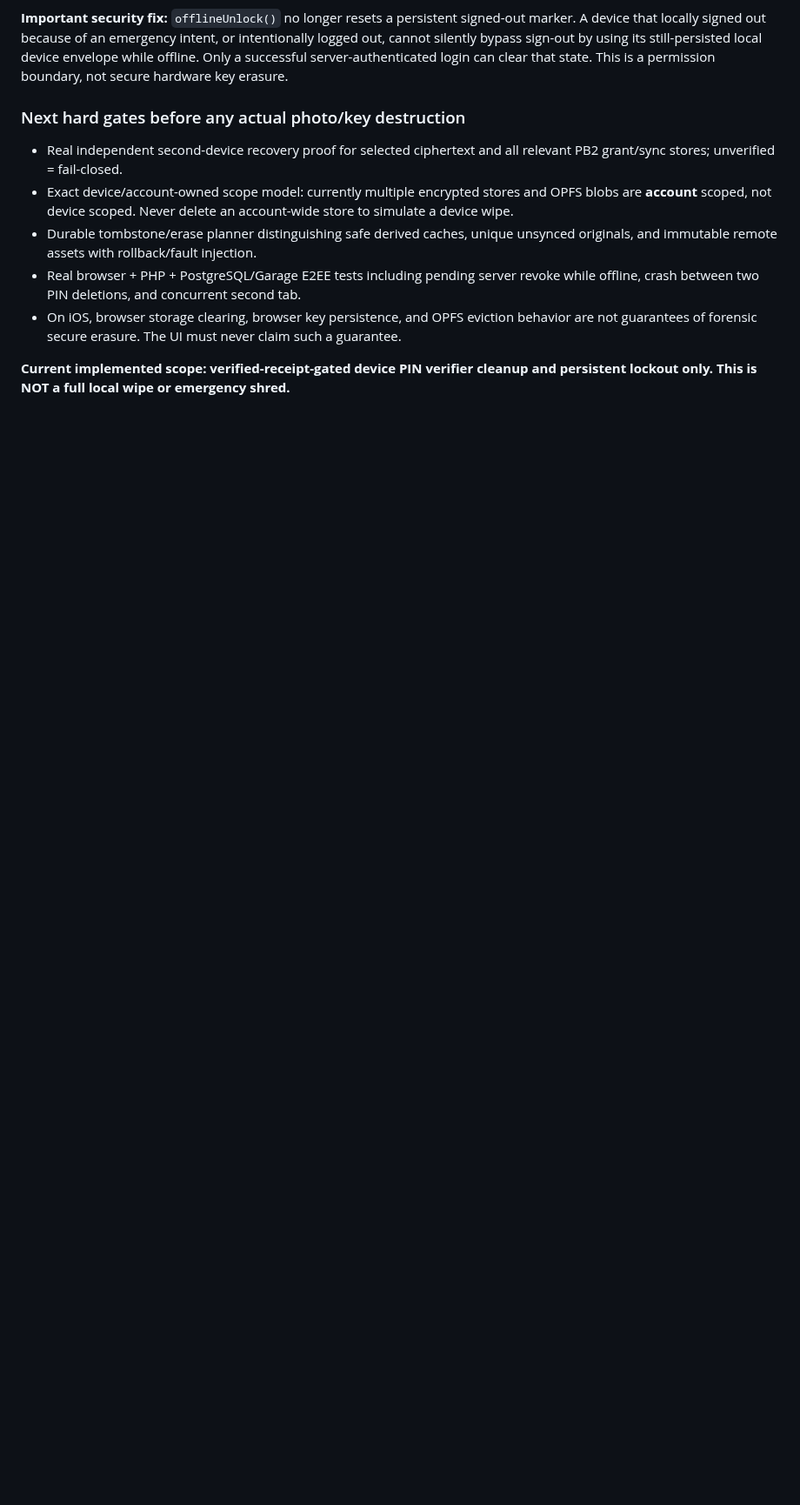
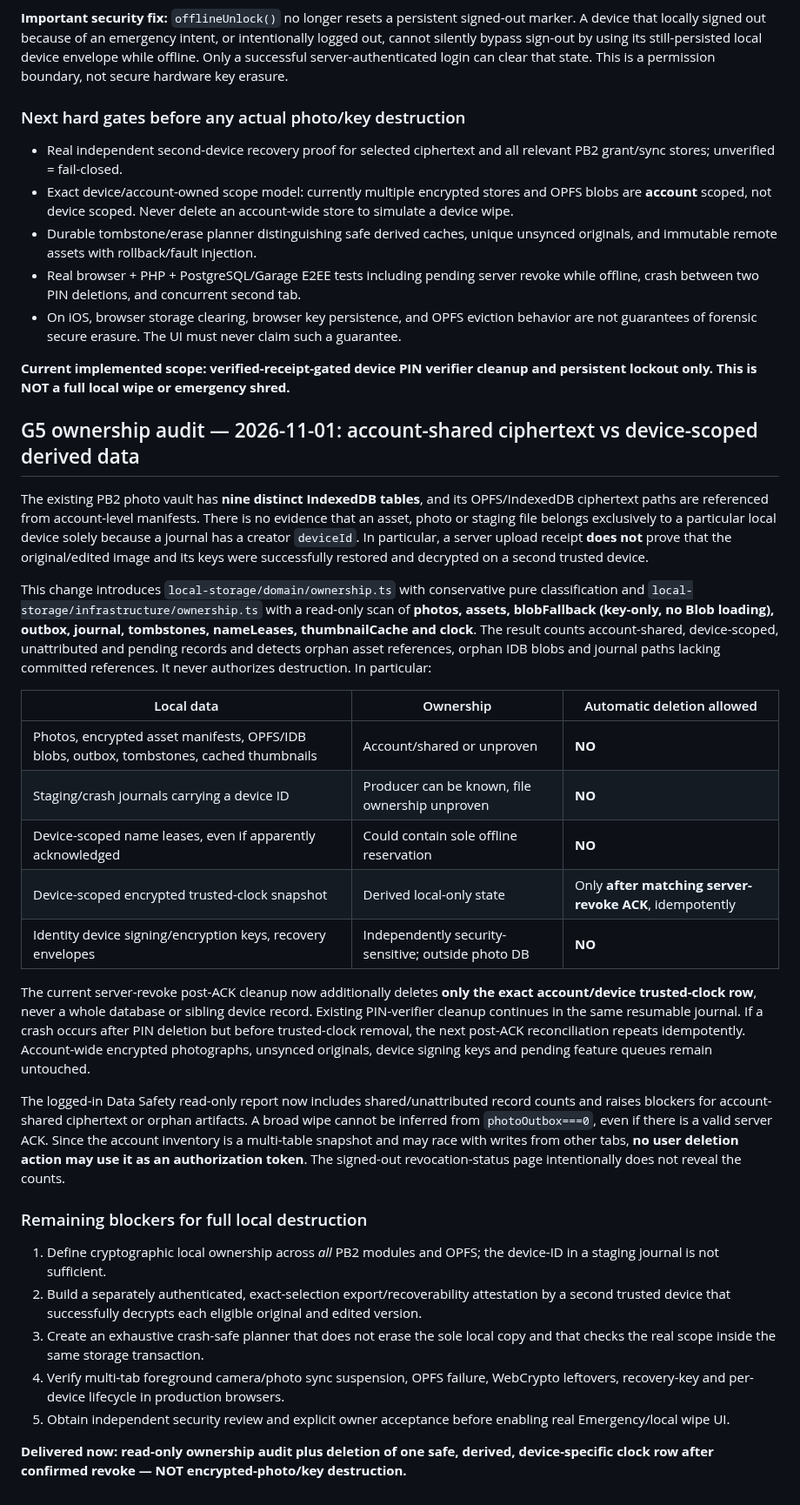
Before and after one commit to 1troitsky/photobunker-new, a Markdown page: docs/security/G5-PIN-AND-LOCAL-DATA-SAFETY-HANDOFF.md, the part around the change. Shown at 87% size. Rendered like a GitHub page; blank space fills up the shorter version.

Commit message:
docs(g5): enumerate nine storage tables, orphan evidence and exact safe post-ACK clock policy

```diff
--- a/docs/security/G5-PIN-AND-LOCAL-DATA-SAFETY-HANDOFF.md
+++ b/docs/security/G5-PIN-AND-LOCAL-DATA-SAFETY-HANDOFF.md
@@ -118,3 +118,31 @@ A signed-out status page `/device-revocation/status` shows server-pending versus
 - On iOS, browser storage clearing, browser key persistence, and OPFS eviction behavior are not guarantees of forensic secure erasure. The UI must never claim such a guarantee.
 
 **Current implemented scope: verified-receipt-gated device PIN verifier cleanup and persistent lockout only. This is NOT a full local wipe or emergency shred.**
+
+## G5 ownership audit — 2026-11-01: account-shared ciphertext vs device-scoped derived data
+
+The existing PB2 photo vault has **nine distinct IndexedDB tables**, and its OPFS/IndexedDB ciphertext paths are referenced from account-level manifests. There is no evidence that an asset, photo or staging file belongs exclusively to a particular local device solely because a journal has a creator `deviceId`. In particular, a server upload receipt **does not** prove that the original/edited image and its keys were successfully restored and decrypted on a second trusted device.
+
+This change introduces `local-storage/domain/ownership.ts` with conservative pure classification and `local-storage/infrastructure/ownership.ts` with a read-only scan of **photos, assets, blobFallback (key-only, no Blob loading), outbox, journal, tombstones, nameLeases, thumbnailCache and clock**. The result counts account-shared, device-scoped, unattributed and pending records and detects orphan asset references, orphan IDB blobs and journal paths lacking committed references. It never authorizes destruction. In particular:
+
+| Local data | Ownership | Automatic deletion allowed |
+| --- | --- | --- |
+| Photos, encrypted asset manifests, OPFS/IDB blobs, outbox, tombstones, cached thumbnails | Account/shared or unproven | **NO** |
+| Staging/crash journals carrying a device ID | Producer can be known, file ownership unproven | **NO** |
+| Device-scoped name leases, even if apparently acknowledged | Could contain sole offline reservation | **NO** |
+| Device-scoped encrypted trusted-clock snapshot | Derived local-only state | Only **after matching server-revoke ACK**, idempotently |
+| Identity device signing/encryption keys, recovery envelopes | Independently security-sensitive; outside photo DB | **NO** |
+
+The current server-revoke post-ACK cleanup now additionally deletes **only the exact account/device trusted-clock row**, never a whole database or sibling device record. Existing PIN-verifier cleanup continues in the same resumable journal. If a crash occurs after PIN deletion but before trusted-clock removal, the next post-ACK reconciliation repeats idempotently. Account-wide encrypted photographs, unsynced originals, device signing keys and pending feature queues remain untouched.
+
+The logged-in Data Safety read-only report now includes shared/unattributed record counts and raises blockers for account-shared ciphertext or orphan artifacts. A broad wipe cannot be inferred from `photoOutbox===0`, even if there is a valid server ACK. Since the account inventory is a multi-table snapshot and may race with writes from other tabs, **no user deletion action may use it as an authorization token**. The signed-out revocation-status page intentionally does not reveal the counts.
+
+### Remaining blockers for full local destruction
+
+1. Define cryptographic local ownership across *all* PB2 modules and OPFS; the device-ID in a staging journal is not sufficient.
+2. Build a separately authenticated, exact-selection export/recoverability attestation by a second trusted device that successfully decrypts each eligible original and edited version.
+3. Create an exhaustive crash-safe planner that does not erase the sole local copy and that checks the real scope inside the same storage transaction.
+4. Verify multi-tab foreground camera/photo sync suspension, OPFS failure, WebCrypto leftovers, recovery-key and per-device lifecycle in production browsers.
+5. Obtain independent security review and explicit owner acceptance before enabling real Emergency/local wipe UI.
+
+**Delivered now: read-only ownership audit plus deletion of one safe, derived, device-specific clock row after confirmed revoke — NOT encrypted-photo/key destruction.**
```
